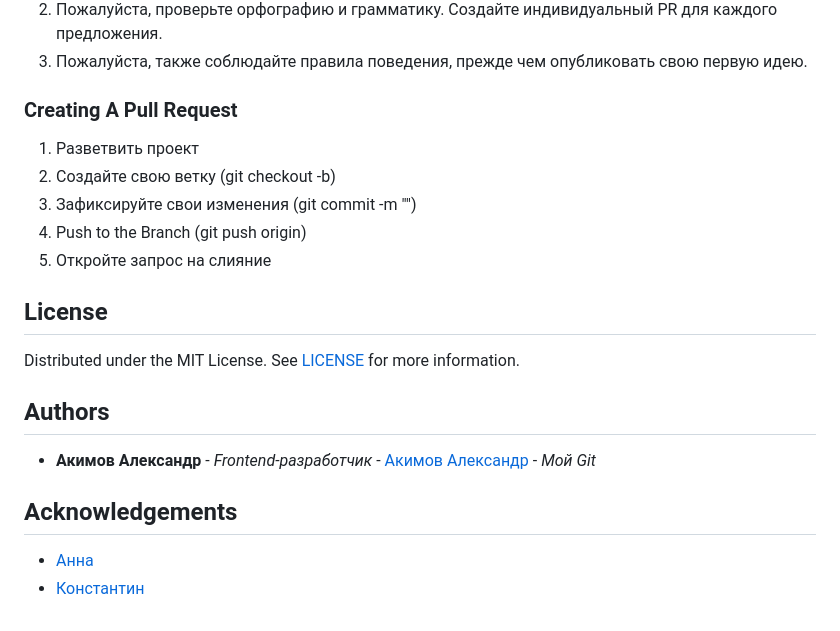
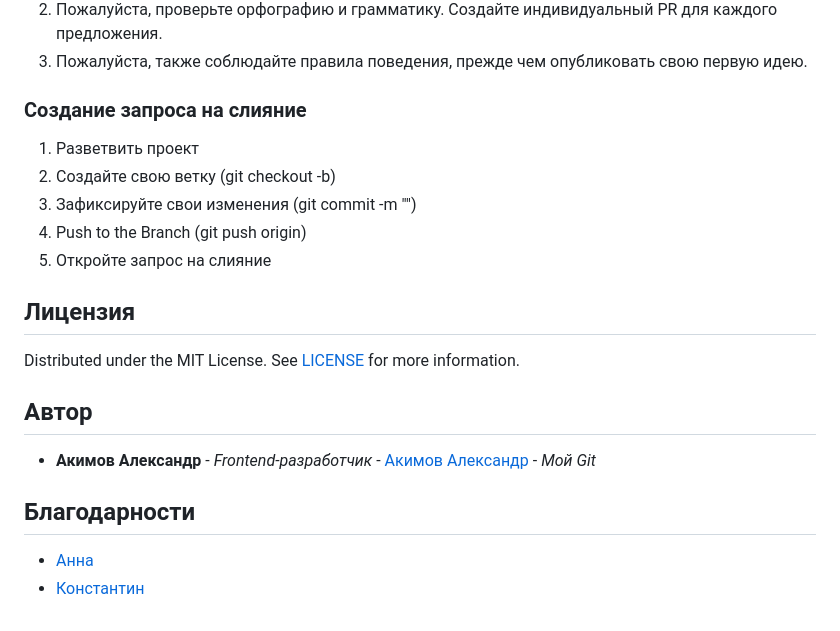
Before and after one commit to Kustiche/Countdown, a Markdown page: README.md, the part around the change printed below. Rendered like a GitHub page.

```diff
--- a/README.md
+++ b/README.md
@@ -86,7 +74,7 @@ eslint,
 2. Пожалуйста, проверьте орфографию и грамматику. Создайте индивидуальный PR для каждого предложения.
 3. Пожалуйста, также соблюдайте правила поведения, прежде чем опубликовать свою первую идею.
 
-### Creating A Pull Request
+### Создание запроса на слияние
 
 1. Разветвить проект
 2. Создайте свою ветку (git checkout -b)
@@ -94,15 +82,15 @@ eslint,
 4. Push to the Branch (git push origin)
 5. Откройте запрос на слияние
 
-## License
+## Лицензия
 
 Distributed under the MIT License. See [LICENSE](https://github.com/Kustiche/Countdown/blob/main/LICENSE.md) for more information.
 
-## Authors
+## Автор
 
 - **Акимов Александр** - _Frontend-разработчик_ - [Акимов Александр](https://github.com/Kustiche) - _Мой Git_
 
-## Acknowledgements
+## Благодарности
 
 - [Анна](https://github.com/enotstitch)
 - [Константин](https://github.com/ZayRexan)
```
Also changed, not shown: other parts of README.md (+28 -40 lines), img/countdown.png (added), 1 other file.
